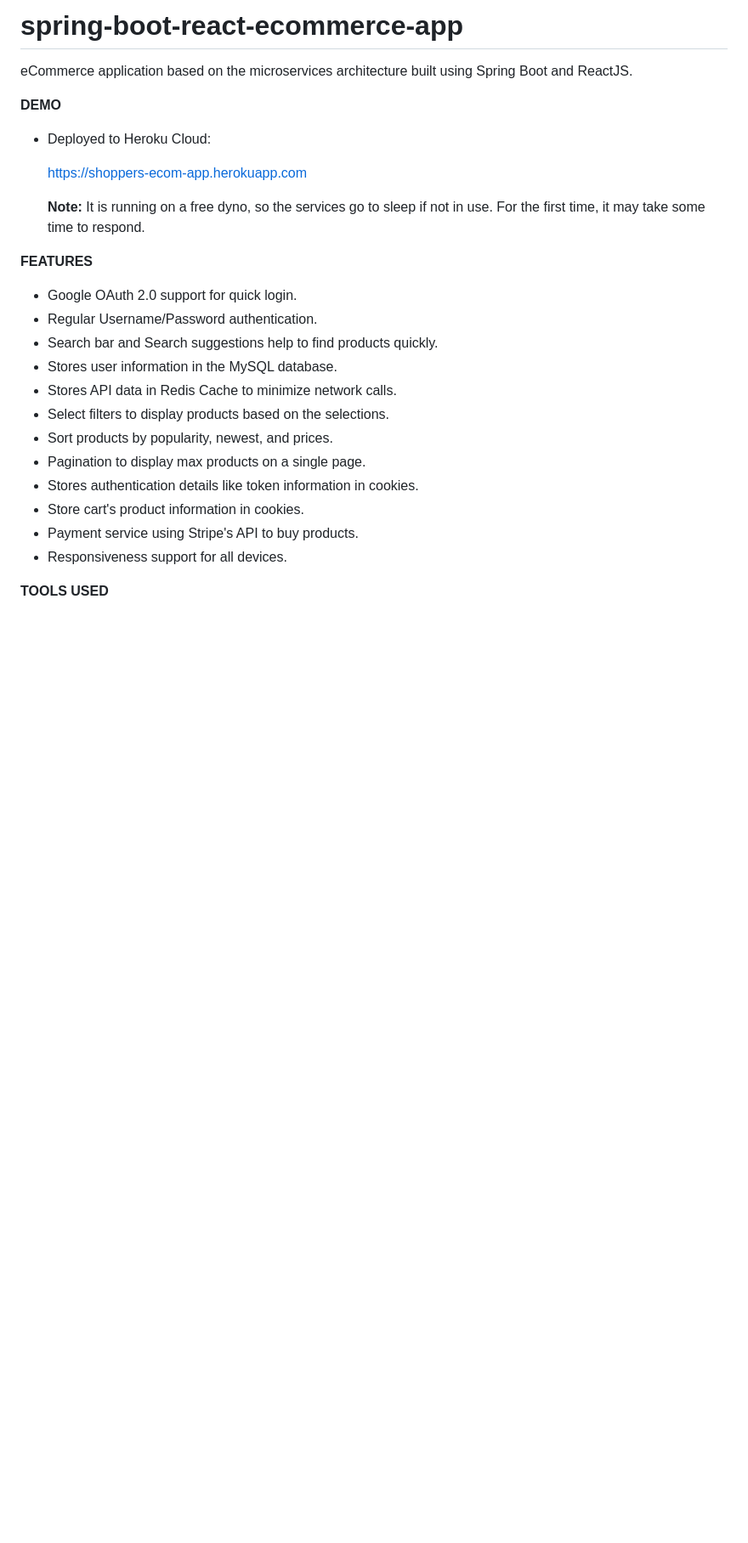
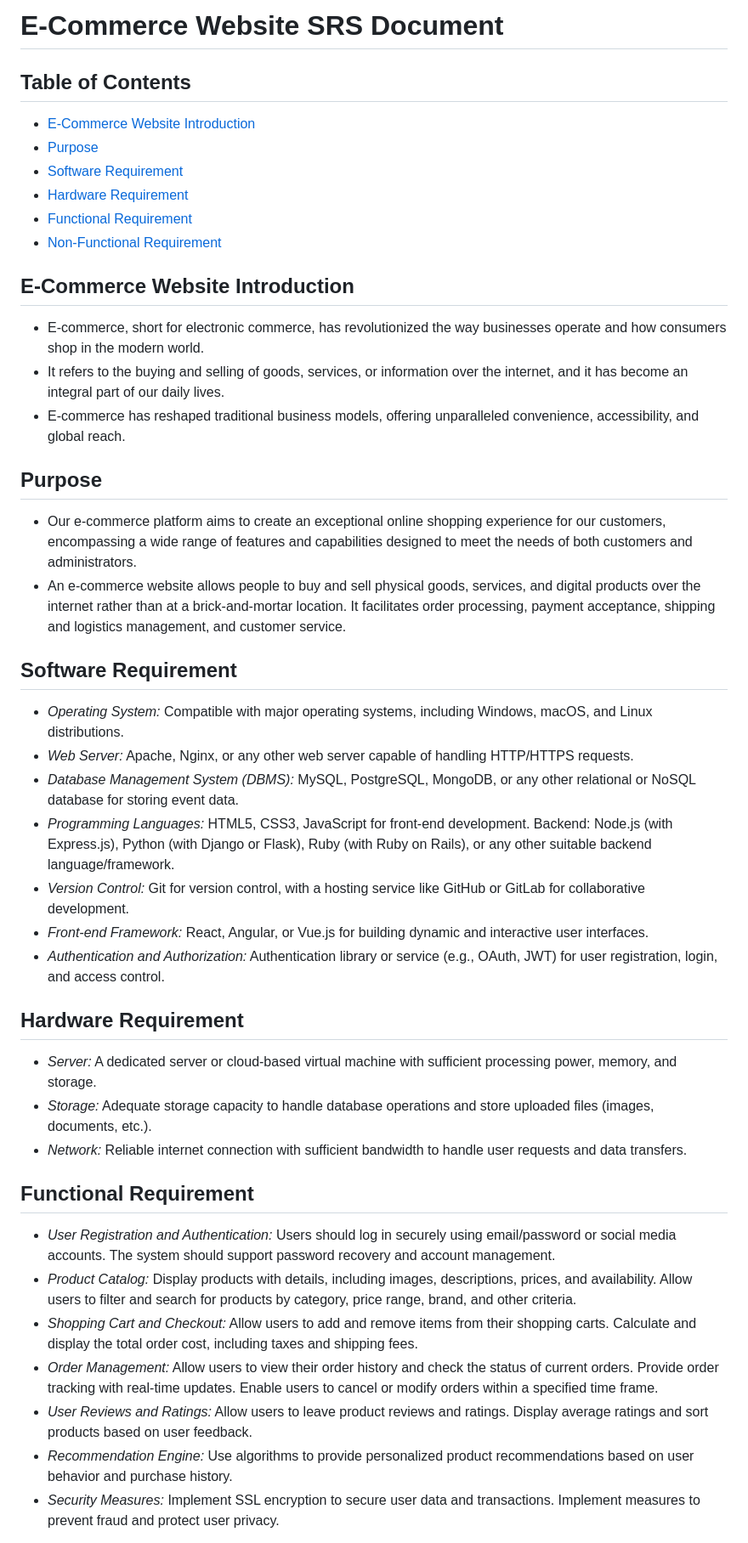
Before and after one commit to Komathi08/NaanMuthalvan_E-com, a Markdown page: README.md, the part around one of its changes. Shown at 85% size. Drawn GitHub-style; blank space fills up the shorter version.

```diff
--- a/README.md
+++ b/README.md
@@ -1,28 +1,42 @@
-# spring-boot-react-ecommerce-app
-eCommerce application based on the microservices architecture built using Spring Boot and ReactJS.
+# E-Commerce Website SRS Document
 
-**DEMO**
-- Deployed to Heroku Cloud:
+## Table of Contents
+- [E-Commerce Website Introduction](#e-commerce-website-introduction)
+- [Purpose](#purpose)
+- [Software Requirement](#software-requirement)
+- [Hardware Requirement](#hardware-requirement)
+- [Functional Requirement](#functional-requirement)
+- [Non-Functional Requirement](#non-functional-requirement)
 
-  https://shoppers-ecom-app.herokuapp.com
+## E-Commerce Website Introduction
+- E-commerce, short for electronic commerce, has revolutionized the way businesses operate and how consumers shop in the modern world.
+- It refers to the buying and selling of goods, services, or information over the internet, and it has become an integral part of our daily lives.
+- E-commerce has reshaped traditional business models, offering unparalleled convenience, accessibility, and global reach.
 
-  **Note:** It is running on a free dyno, so the services go to sleep if not in use.
-       For the first time, it may take some time to respond.
+## Purpose
+- Our e-commerce platform aims to create an exceptional online shopping experience for our customers, encompassing a wide range of features and capabilities designed to meet the needs of both customers and administrators.
+- An e-commerce website allows people to buy and sell physical goods, services, and digital products over the internet rather than at a brick-and-mortar location. It facilitates order processing, payment acceptance, shipping and logistics management, and customer service.
 
-**FEATURES**
+## Software Requirement
+- *Operating System:* Compatible with major operating systems, including Windows, macOS, and Linux distributions.
+- *Web Server:* Apache, Nginx, or any other web server capable of handling HTTP/HTTPS requests.
+- *Database Management System (DBMS):* MySQL, PostgreSQL, MongoDB, or any other relational or NoSQL database for storing event data.
+- *Programming Languages:* HTML5, CSS3, JavaScript for front-end development. Backend: Node.js (with Express.js), Python (with Django or Flask), Ruby (with Ruby on Rails), or any other suitable backend language/framework.
+- *Version Control:* Git for version control, with a hosting service like GitHub or GitLab for collaborative development.
+- *Front-end Framework:* React, Angular, or Vue.js for building dynamic and interactive user interfaces.
+- *Authentication and Authorization:* Authentication library or service (e.g., OAuth, JWT) for user registration, login, and access control.
 
-- Google OAuth 2.0 support for quick login.
-- Regular Username/Password authentication.
-- Search bar and Search suggestions help to find products quickly.
-- Stores user information in the MySQL database.
-- Stores API data in Redis Cache to minimize network calls.
-- Select filters to display products based on the selections.
-- Sort products by popularity, newest, and prices.
-- Pagination to display max products on a single page.
-- Stores authentication details like token information in cookies.
-- Store cart's product information in cookies.
-- Payment service using Stripe's API to buy products.
-- Responsiveness support for all devices.
+## Hardware Requirement
+- *Server:* A dedicated server or cloud-based virtual machine with sufficient processing power, memory, and storage.
+- *Storage:* Adequate storage capacity to handle database operations and store uploaded files (images, documents, etc.).
+- *Network:* Reliable internet connection with sufficient bandwidth to handle user requests and data transfers.
 
-**TOOLS USED**
+## Functional Requirement
+- *User Registration and Authentication:* Users should log in securely using email/password or social media accounts. The system should support password recovery and account management.
+- *Product Catalog:* Display products with details, including images, descriptions, prices, and availability. Allow users to filter and search for products by category, price range, brand, and other criteria.
+- *Shopping Cart and Checkout:* Allow users to add and remove items from their shopping carts. Calculate and display the total order cost, including taxes and shipping fees.
+- *Order Management:* Allow users to view their order history and check the status of current orders. Provide order tracking with real-time updates. Enable users to cancel or modify orders within a specified time frame.
+- *User Reviews and Ratings:* Allow users to leave product reviews and ratings. Display average ratings and sort products based on user feedback.
+- *Recommendation Engine:* Use algorithms to provide personalized product recommendations based on user behavior and purchase history.
+- *Security Measures:* Implement SSL encryption to secure user data and transactions. Implement measures to prevent fraud and protect user privacy.
 
```
Also changed, not shown: other parts of README.md (+13 -103 lines).
